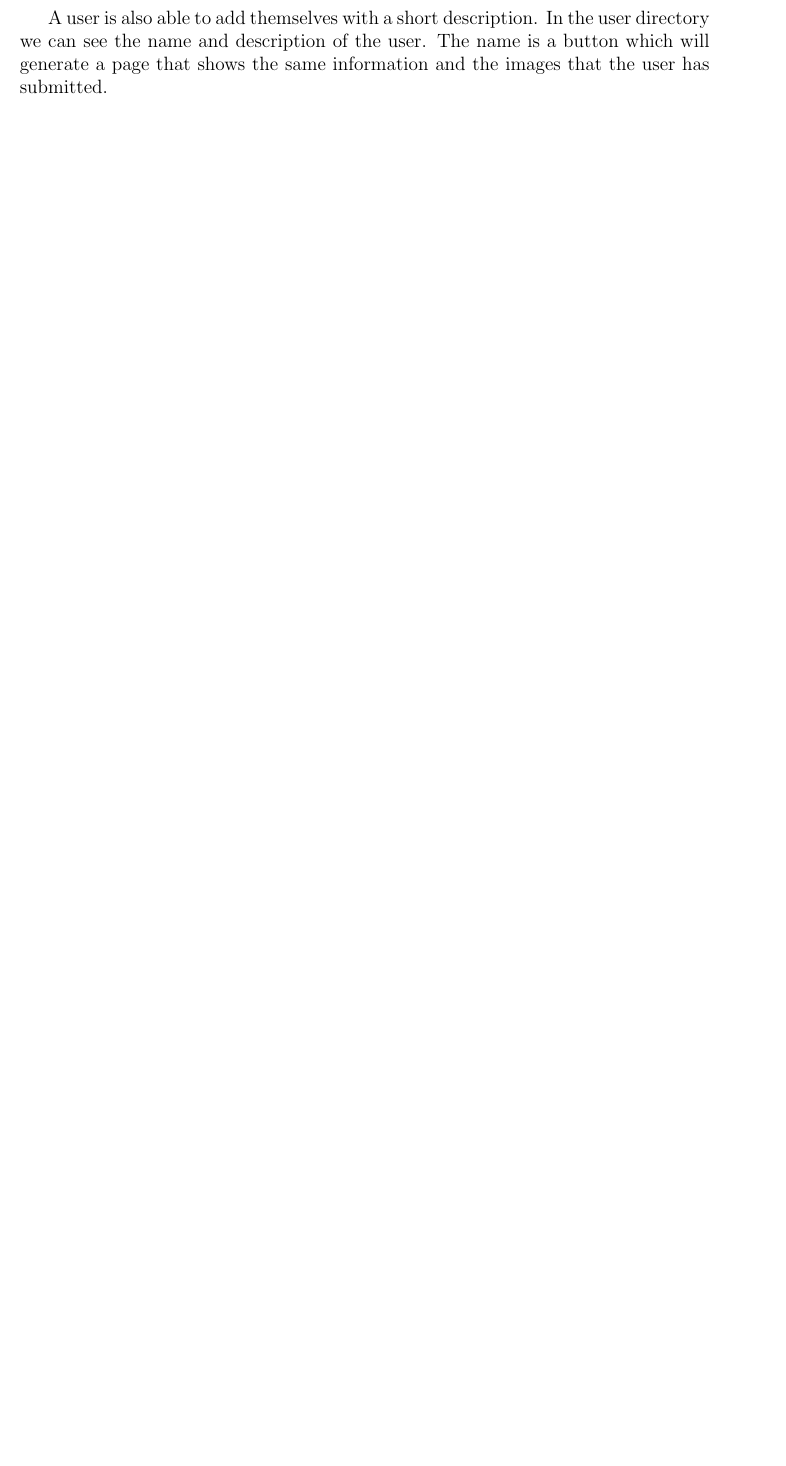
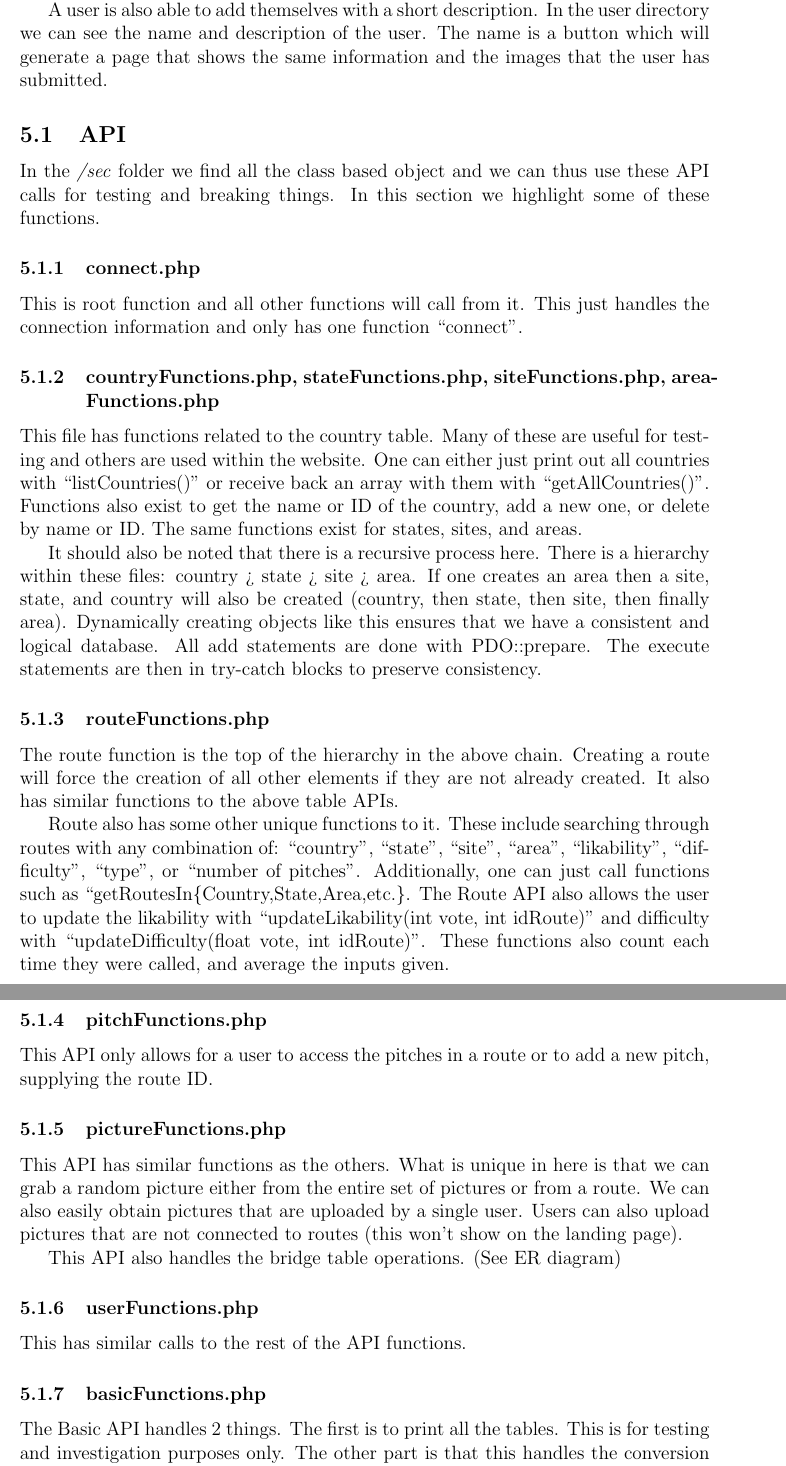
Before and after one commit to stevenwalton/551, a LaTeX document (Final/Report/report.tex): part of page 5 of 5 before the commit and two parts of pages 5 and 6 of 6 after it, the two joined at a grey line, cut so that both start at the same text, the shorter picture padded with empty space. Compiled offline with pdfLaTeX.

Commit message:
Most of the way through the report

```diff
--- a/Final/Report/report.tex
+++ b/Final/Report/report.tex
@@ -127,3 +128,63 @@ directory we can see the name and description of the user. The name is a button
 which will generate a page that shows the same information and the images that
 the user has submitted.
 
+\subsection{API}
+In the \textit{/sec} folder we find all the class based object and we can thus
+use these API calls for testing and breaking things. In this section we
+highlight some of these functions.
+
+\subsubsection{connect.php}
+This is root function and all other functions will call from it. This just
+handles the connection information and only has one function ``connect".
+
+\subsubsection{countryFunctions.php, stateFunctions.php, siteFunctions.php,
+areaFunctions.php}
+This file has functions related to the country table. Many of these are useful
+for testing and others are used within the website. One can either just print
+out all countries with ``listCountries()'' or receive back an array with them
+with ``getAllCountries()". Functions also exist to get the name or ID of the
+country, add a new one, or delete by name or ID. The same functions exist for
+states, sites, and areas.
+
+It should also be noted that there is a recursive process here. There is a
+hierarchy within these files: country > state > site > area. If one creates an
+area then a site, state, and country will also be created (country, then state,
+then site, then finally area). Dynamically creating objects like this ensures
+that we have a consistent and logical database. All add statements are done with
+PDO::prepare. The execute statements are then in try-catch blocks to preserve
+consistency.
+
+\subsubsection{routeFunctions.php}
+The route function is the top of the hierarchy in the above chain. Creating a
+route will force the creation of all other elements if they are not already
+created. It also has similar functions to the above table APIs.
+
+Route also has some other unique functions to it. These include searching
+through routes with any combination of: ``country", ``state", ``site", ``area",
+``likability", ``difficulty", ``type", or ``number of pitches". Additionally,
+one can just call functions such as ``getRoutesIn\{Country,State,Area,etc.\}.
+The Route API also allows the user to update the likability with
+``updateLikability(int vote, int idRoute)" and difficulty with
+``updateDifficulty(float vote, int idRoute)". These functions also count each
+time they were called, and average the inputs given.
+
+\subsubsection{pitchFunctions.php}
+This API only allows for a user to access the pitches in a route or to add a new
+pitch, supplying the route ID.
+
+\subsubsection{pictureFunctions.php}
+This API has similar functions as the others. What is unique in here is that we
+can grab a random picture either from the entire set of pictures or from a
+route. We can also easily obtain pictures that are uploaded by a single user.
+Users can also upload pictures that are not connected to routes (this won't show
+on the landing page).
+
+This API also handles the bridge table operations. (See ER diagram)
+
+\subsubsection{userFunctions.php}
+This has similar calls to the rest of the API functions.
+
+\subsubsection{basicFunctions.php}
+The Basic API handles 2 things. The first is to print all the tables. This is
+for testing and investigation purposes only. The other part is that this handles
+the conversion back and forth between the floating point value for difficulty
```
Also changed, not shown: Final/Report/report.pdf, Final/Report/report.tex (8 more changed lines).
